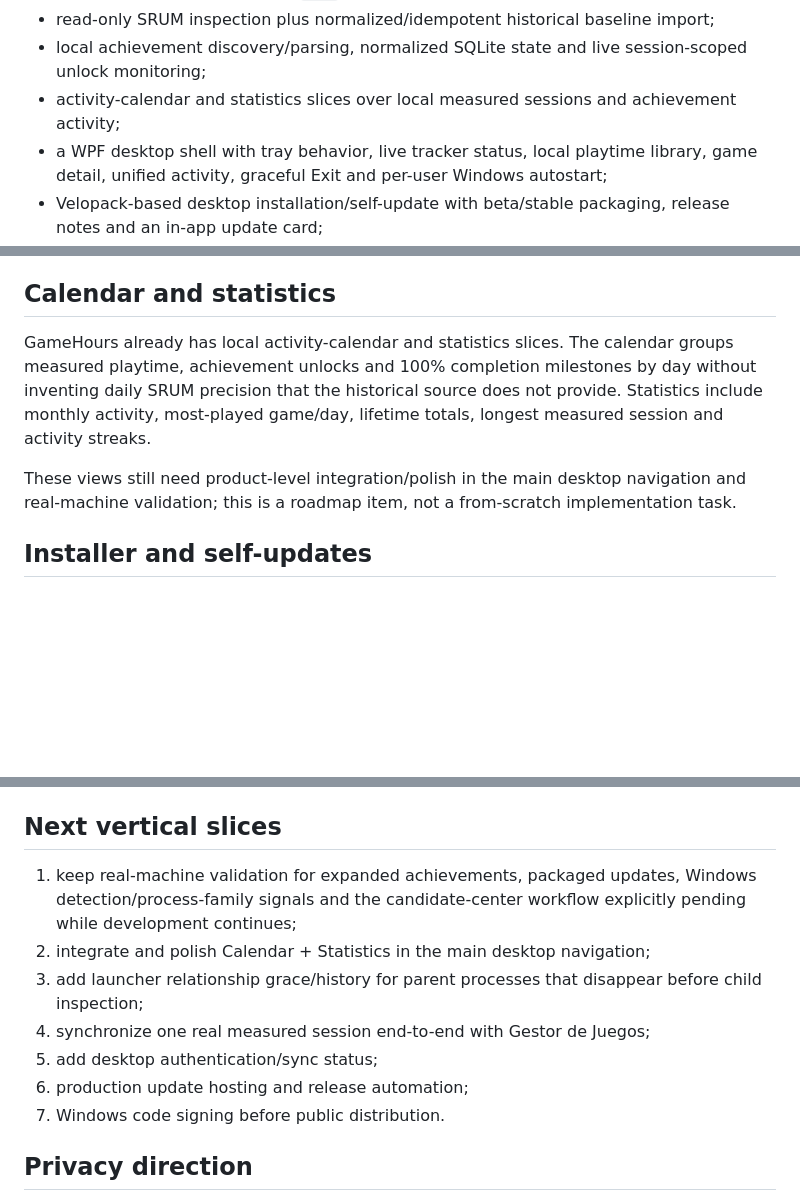
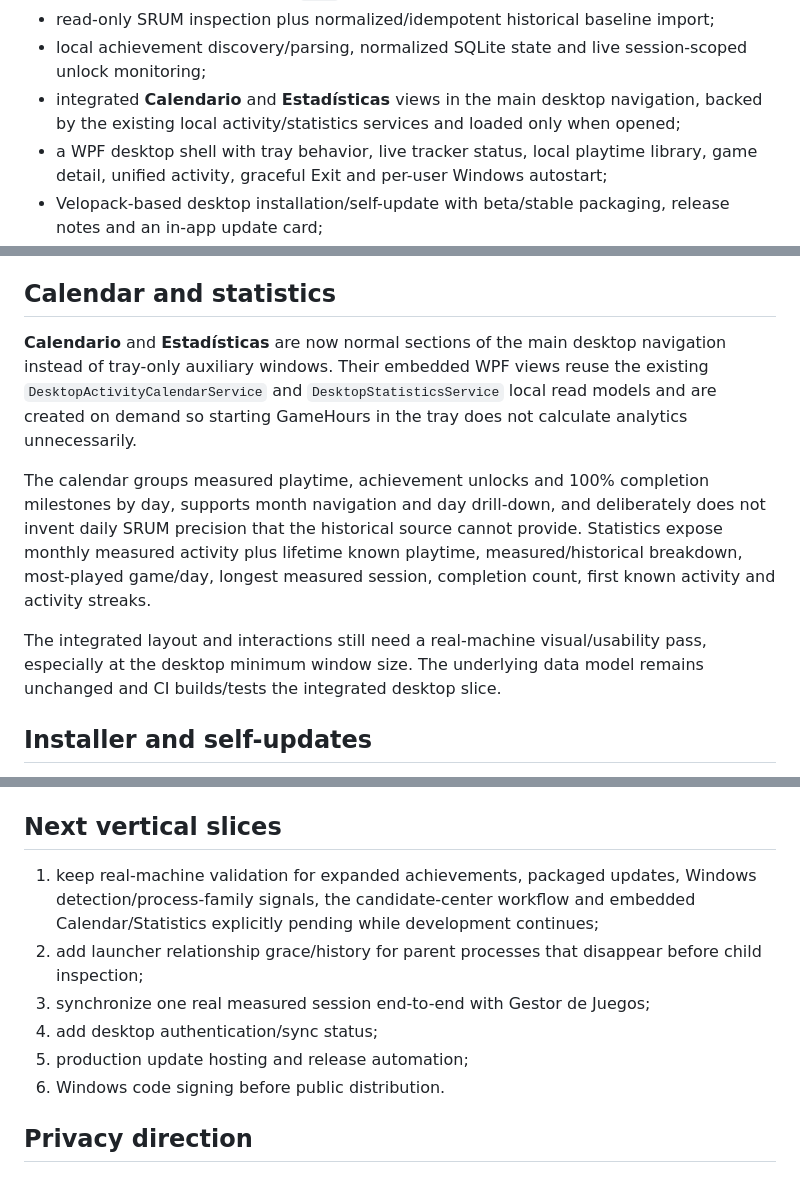
Before and after one commit to Ayerdi/GameHours, a Markdown page: README.md, 3 parts joined by grey strips. Rendered like a GitHub page; blank space fills up the shorter version.

Commit message:
docs: mark calendar and statistics integrated

```diff
--- a/README.md
+++ b/README.md
@@ -27,7 +27,7 @@ The repository now contains a working local foundation plus live tracking, histo
 - local session persistence with `High` confidence for reconciliation-based boundaries;
 - read-only SRUM inspection plus normalized/idempotent historical baseline import;
 - local achievement discovery/parsing, normalized SQLite state and live session-scoped unlock monitoring;
-- activity-calendar and statistics slices over local measured sessions and achievement activity;
+- integrated **Calendario** and **Estadísticas** views in the main desktop navigation, backed by the existing local activity/statistics services and loaded only when opened;
 - a WPF desktop shell with tray behavior, live tracker status, local playtime library, game detail, unified activity, graceful Exit and per-user Windows autostart;
 - Velopack-based desktop installation/self-update with beta/stable packaging, release notes and an in-app update card;
 - Windows GitHub Actions CI for restore, Release build and solution tests on `feat/desktop-foundation` and pull requests.
@@ -176,9 +176,11 @@ Project P.I.T.T. has been validated with local GSE/Goldberg data at 4 of 23 unlo
 
 ## Calendar and statistics
 
-GameHours already has local activity-calendar and statistics slices. The calendar groups measured playtime, achievement unlocks and 100% completion milestones by day without inventing daily SRUM precision that the historical source does not provide. Statistics include monthly activity, most-played game/day, lifetime totals, longest measured session and activity streaks.
+**Calendario** and **Estadísticas** are now normal sections of the main desktop navigation instead of tray-only auxiliary windows. Their embedded WPF views reuse the existing `DesktopActivityCalendarService` and `DesktopStatisticsService` local read models and are created on demand so starting GameHours in the tray does not calculate analytics unnecessarily.
 
-These views still need product-level integration/polish in the main desktop navigation and real-machine validation; this is a roadmap item, not a from-scratch implementation task.
+The calendar groups measured playtime, achievement unlocks and 100% completion milestones by day, supports month navigation and day drill-down, and deliberately does not invent daily SRUM precision that the historical source cannot provide. Statistics expose monthly measured activity plus lifetime known playtime, measured/historical breakdown, most-played game/day, longest measured session, completion count, first known activity and activity streaks.
+
+The integrated layout and interactions still need a real-machine visual/usability pass, especially at the desktop minimum window size. The underlying data model remains unchanged and CI builds/tests the integrated desktop slice.
 
 ## Installer and self-updates
 
@@ -204,13 +206,12 @@ See [`docs/UPDATES.md`](docs/UPDATES.md).
 
 ## Next vertical slices
 
-1. keep real-machine validation for expanded achievements, packaged updates, Windows detection/process-family signals and the candidate-center workflow explicitly pending while development continues;
-2. integrate and polish Calendar + Statistics in the main desktop navigation;
-3. add launcher relationship grace/history for parent processes that disappear before child inspection;
-4. synchronize one real measured session end-to-end with Gestor de Juegos;
-5. add desktop authentication/sync status;
-6. production update hosting and release automation;
-7. Windows code signing before public distribution.
+1. keep real-machine validation for expanded achievements, packaged updates, Windows detection/process-family signals, the candidate-center workflow and embedded Calendar/Statistics explicitly pending while development continues;
+2. add launcher relationship grace/history for parent processes that disappear before child inspection;
+3. synchronize one real measured session end-to-end with Gestor de Juegos;
+4. add desktop authentication/sync status;
+5. production update hosting and release automation;
+6. Windows code signing before public distribution.
 
 ## Privacy direction
 
```
Also changed, not shown: other parts of README.md (+1 -1 lines).
